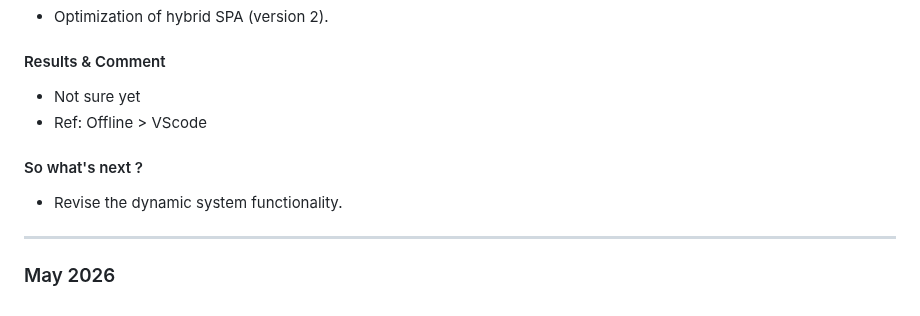
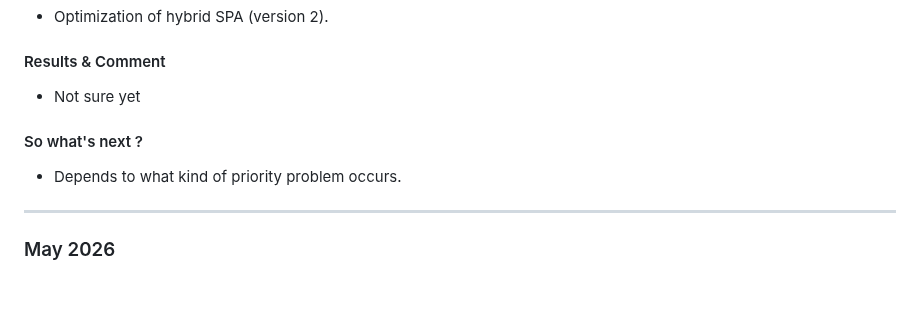
Before and after one commit to awangque/office, a Markdown page: CHANGELOG.md, the part around the change. Drawn GitHub-style.

```diff
--- a/CHANGELOG.md
+++ b/CHANGELOG.md
@@ -177,10 +177,9 @@ https://drive.google.com/file/d/1P4D57yFQG43TroYo79jkM2vJrFpD9MIA/view
 
 #### Results & Comment
 - Not sure yet
-- Ref: Offline > VScode
 
 #### So what's next ?
-- Revise the dynamic system functionality.
+- Depends to what kind of priority problem occurs.
 
 ---
 ### May 2026
```
